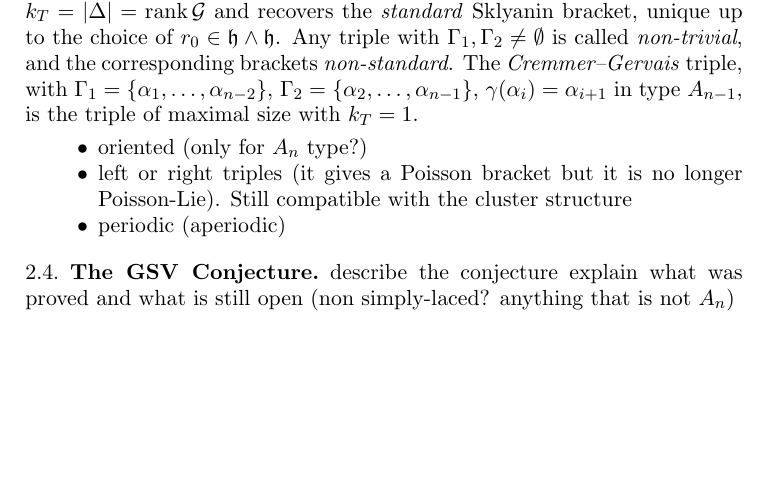
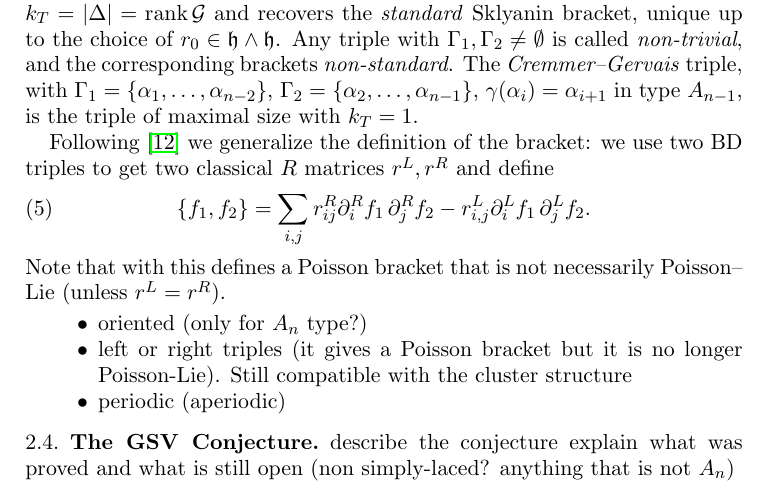
Before and after one commit to Etn40ff/poissonsp, a LaTeX paper (poissonsp.tex): part of page 4 of 5, cut so that both start at the same text, the shorter picture padded with empty space. Compiled offline with pdfLaTeX.

Commit message:
Two triples

```diff
--- a/poissonsp.tex
+++ b/poissonsp.tex
@@ -219,6 +219,15 @@ the corresponding brackets \emph{non-standard}. The
 $\Gamma_2=\{\alpha_2,\dots,\alpha_{n-1}\}$, $\gamma(\alpha_i)=\alpha_{i+1}$
 in type $A_{n-1}$, is the triple of maximal size with $k_T=1$.
 
+Following~\cite{GSV24plethora} we generalize the definition of the bracket: we use two BD triples to get two classical $R$ matrices $r^L, r^R$ and define
+\begin{equation}\label{eq:genPsnBrckt}
+  \{f_1,f_2\} = \sum_{i,j} r^R_{ij}
+  \partial_i^R f_1\, \partial_j^R f_2 -
+  r^L_{i,j}\partial_i^L f_1\, \partial_j^L f_2.
+\end{equation}
+Note that with this defines a Poisson bracket that is not necessarily Poisson--Lie (unless $r^L = r^R$).
+
+
 \begin{itemize}
     \item oriented (only for $A_n$ type?)
     \item  left or right triples (it gives a Poisson bracket but it is no longer Poisson-Lie).
```
Also changed, not shown: 1 other file.
